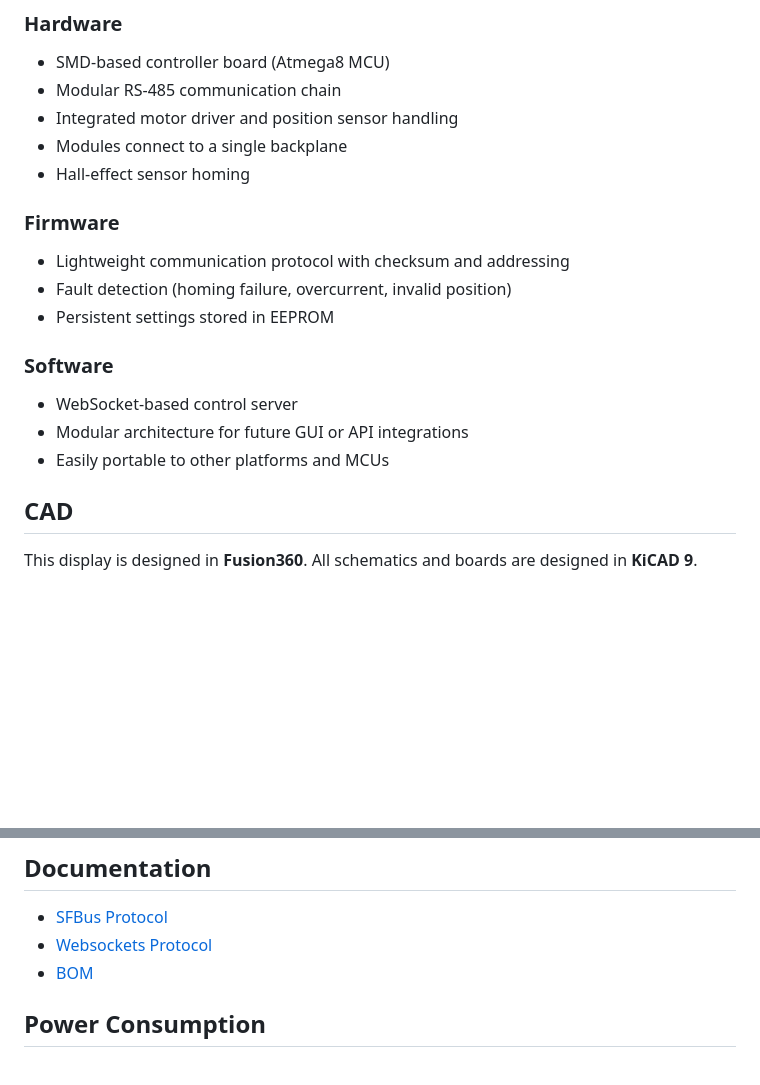
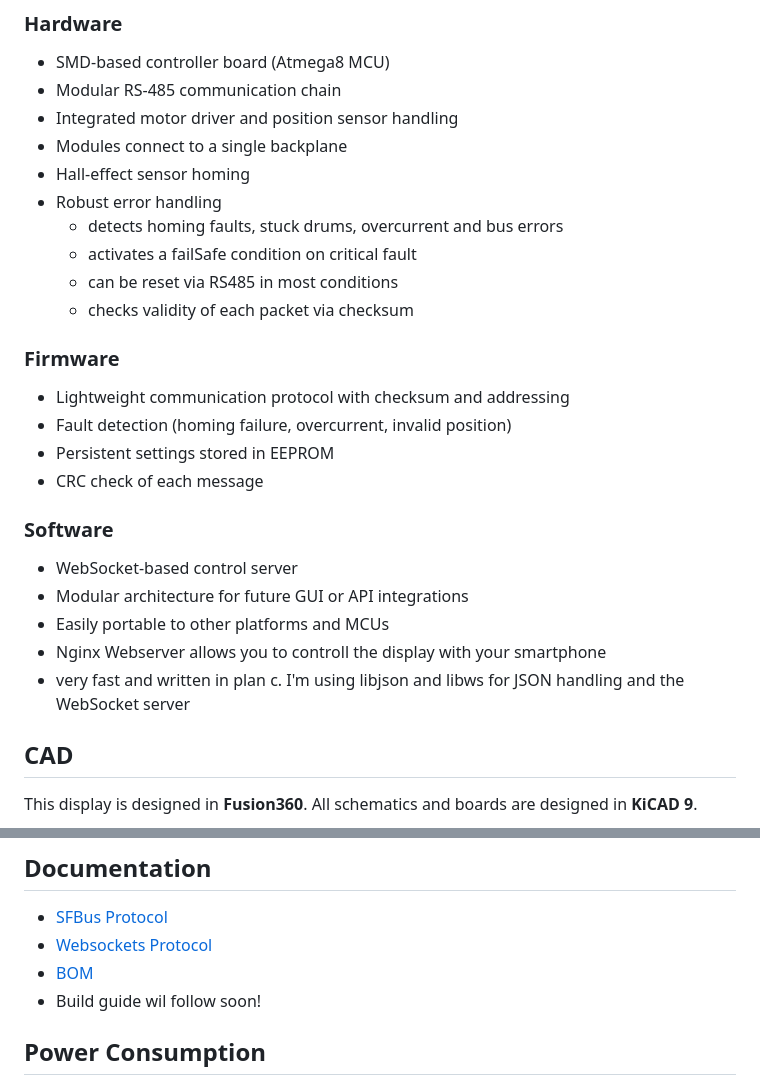
Before and after one commit to dennis9819/split-flap-controller, a Markdown page: README.md, 2 parts joined by grey strips. GitHub-like rendering; blank space fills up the shorter version.

```diff
--- a/README.md
+++ b/README.md
@@ -23,16 +23,26 @@ __Ongoing Project! This repository is not final.__
 - Integrated motor driver and position sensor handling
 - Modules connect to a single backplane
 - Hall-effect sensor homing
+- Robust error handling
+  - detects homing faults, stuck drums, overcurrent and bus errors
+  - activates a failSafe condition on critical fault
+  - can be reset via RS485 in most conditions
+  - checks validity of each packet via checksum
+
 
 ### Firmware
 - Lightweight communication protocol with checksum and addressing
 - Fault detection (homing failure, overcurrent, invalid position)
 - Persistent settings stored in EEPROM
+- CRC check of each message
 
 ### Software
 - WebSocket-based control server
 - Modular architecture for future GUI or API integrations
 - Easily portable to other platforms and MCUs
+- Nginx Webserver allows you to controll the display with your smartphone
+- very fast and written in plan c. I'm using libjson and libws for JSON handling and the WebSocket server
+
 
 ## CAD
 This display is designed in **Fusion360**. All schematics and boards are designed in **KiCAD 9**.
@@ -49,6 +59,7 @@ This project is open source and available under the [AGPL-3.0 License](LICENSE).
 - [SFBus Protocol](software/pc_client/doc/sfbus-proto.md)
 - [Websockets Protocol](software/pc_client/doc/api-doc.md)
 - [BOM](cad/BOM_FlapUnit.md)
+- Build guide wil follow soon!
 
 ## Power Consumption
 Each Module pulls arround 110mA. This is roughly 1.4W of power.
```
